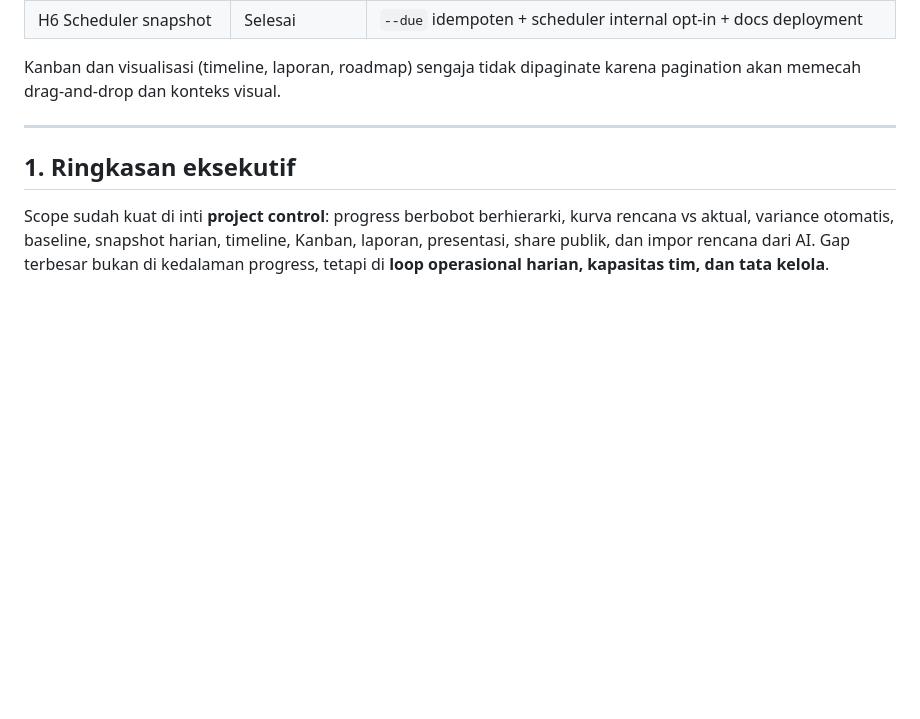
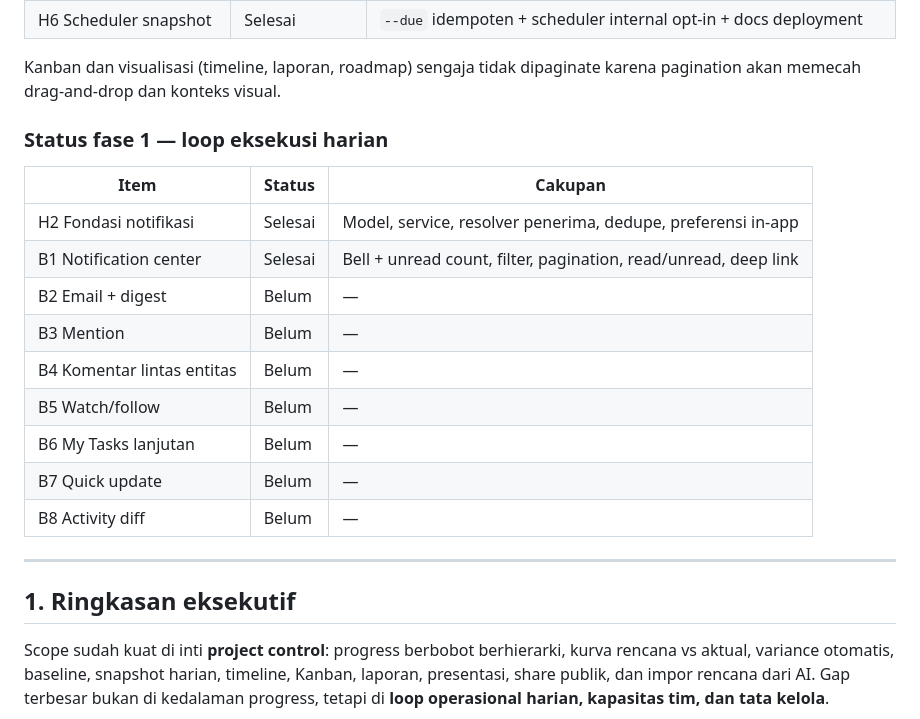
Before and after one commit to fahrilshaputraa/scope, a Markdown page: docs/gap-analysis-roadmap.md, the part around the change. Rendered like a GitHub page; blank space fills up the shorter version.

Commit message:
docs: track phase 1 progress (H2, B1)
Co-authored-by: CommandCodeBot <noreply@commandcode.ai>

```diff
--- a/docs/gap-analysis-roadmap.md
+++ b/docs/gap-analysis-roadmap.md
@@ -22,6 +22,20 @@ Fase 0 dikerjakan bertahap. Status saat ini:
 | H6 Scheduler snapshot | Selesai | `--due` idempoten + scheduler internal opt-in + docs deployment |
 
 Kanban dan visualisasi (timeline, laporan, roadmap) sengaja tidak dipaginate karena pagination akan memecah drag-and-drop dan konteks visual.
+
+### Status fase 1 — loop eksekusi harian
+
+| Item | Status | Cakupan |
+|---|---|---|
+| H2 Fondasi notifikasi | Selesai | Model, service, resolver penerima, dedupe, preferensi in-app |
+| B1 Notification center | Selesai | Bell + unread count, filter, pagination, read/unread, deep link |
+| B2 Email + digest | Belum | — |
+| B3 Mention | Belum | — |
+| B4 Komentar lintas entitas | Belum | — |
+| B5 Watch/follow | Belum | — |
+| B6 My Tasks lanjutan | Belum | — |
+| B7 Quick update | Belum | — |
+| B8 Activity diff | Belum | — |
 
 ---
 
```
